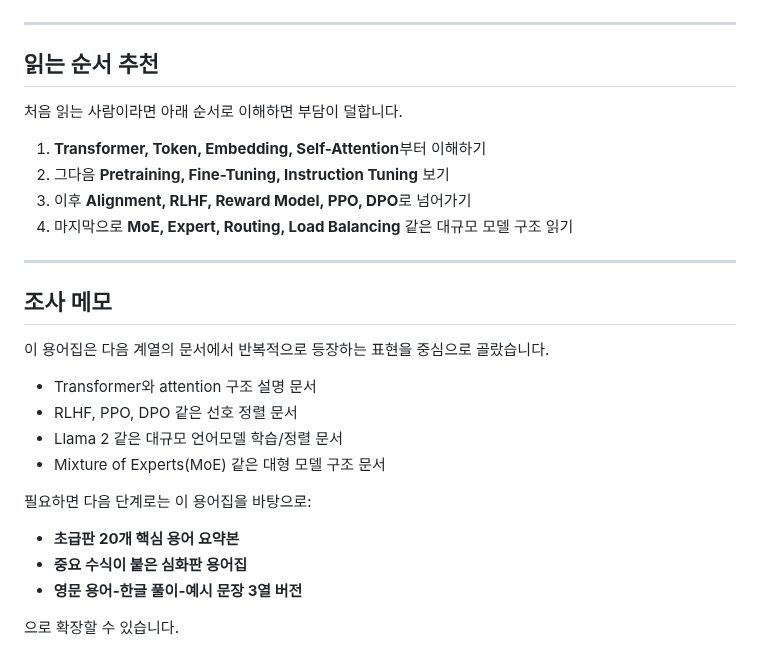
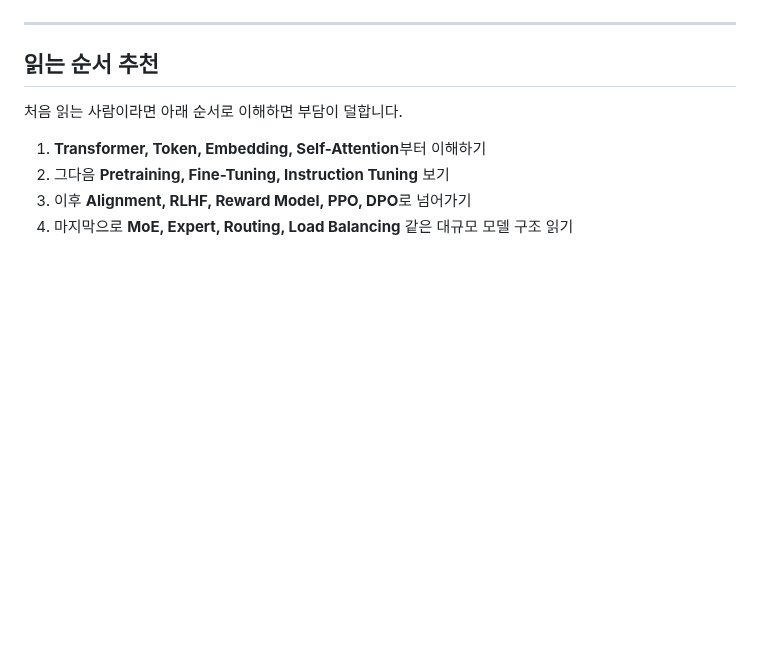
Before and after one commit to dremdeveloper/dremdeveloper.github.io, a Markdown page: articles/AI 논문/AI_논문_용어집.md, the part around the change. Rendered like a GitHub page; blank space fills up the shorter version.

Commit message:
Remove glossary research memo section

```diff
--- a/articles/AI 논문/AI_논문_용어집.md
+++ b/articles/AI 논문/AI_논문_용어집.md
@@ -95,22 +95,3 @@ description: "articles/AI 논문 폴더의 논문 Markdown들을 바탕으로
 2. 그다음 **Pretraining, Fine-Tuning, Instruction Tuning** 보기
 3. 이후 **Alignment, RLHF, Reward Model, PPO, DPO**로 넘어가기
 4. 마지막으로 **MoE, Expert, Routing, Load Balancing** 같은 대규모 모델 구조 읽기
-
----
-
-## 조사 메모
-
-이 용어집은 다음 계열의 문서에서 반복적으로 등장하는 표현을 중심으로 골랐습니다.
-
-- Transformer와 attention 구조 설명 문서
-- RLHF, PPO, DPO 같은 선호 정렬 문서
-- Llama 2 같은 대규모 언어모델 학습/정렬 문서
-- Mixture of Experts(MoE) 같은 대형 모델 구조 문서
-
-필요하면 다음 단계로는 이 용어집을 바탕으로:
-
-- **초급판 20개 핵심 용어 요약본**
-- **중요 수식이 붙은 심화판 용어집**
-- **영문 용어-한글 풀이-예시 문장 3열 버전**
-
-으로 확장할 수 있습니다.
```
